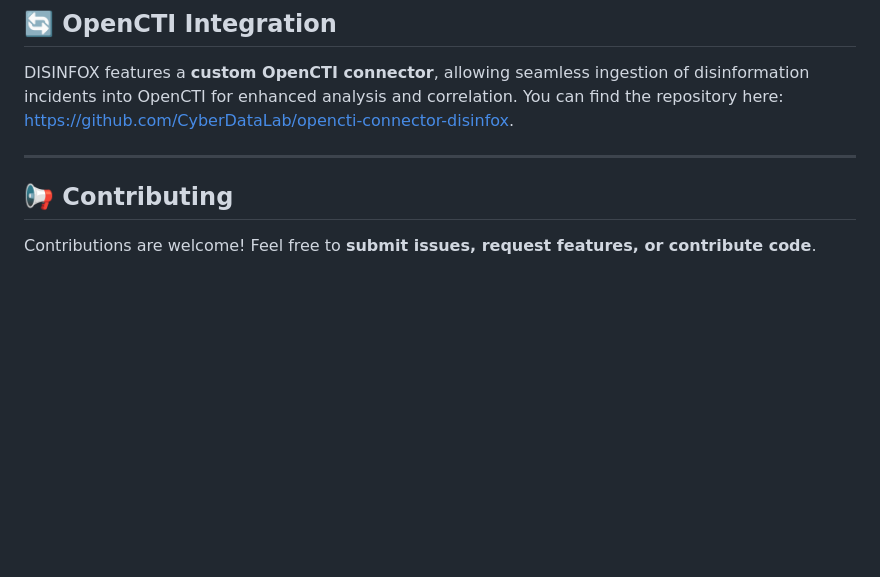
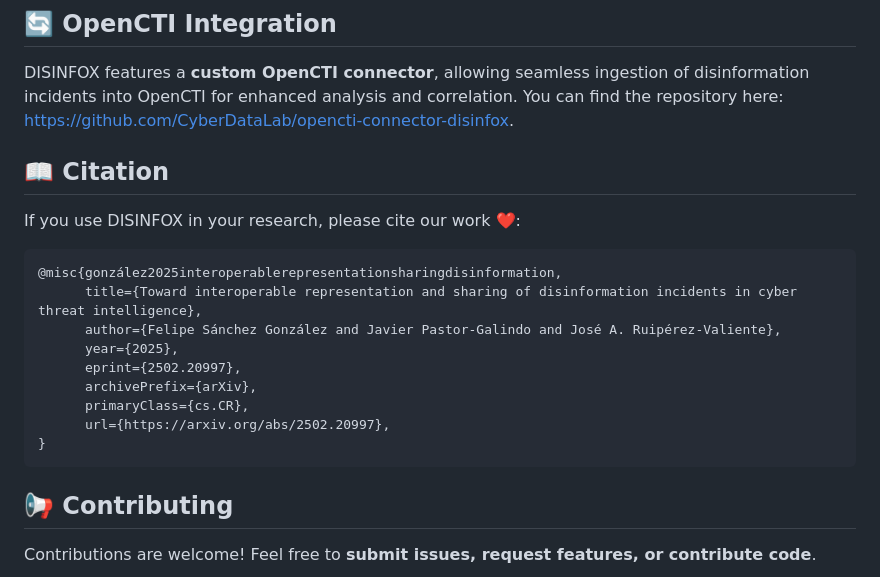
Before and after one commit to CyberDataLab/disinfox, a Markdown page: README.md, the part around the change. Drawn GitHub-style; blank space fills up the shorter version.

````diff
--- a/README.md
+++ b/README.md
@@ -185,7 +185,22 @@ If done correctly, the API will return a JSON object with the new incidents crea
 DISINFOX features a **custom OpenCTI connector**, allowing seamless ingestion of disinformation incidents into OpenCTI for enhanced analysis and correlation.
 You can find the repository here: <https://github.com/CyberDataLab/opencti-connector-disinfox>.
 
----
+## 📖 Citation
+
+If you use DISINFOX in your research, please cite our work ❤️:
+
+```bibtex
+@misc{gonzález2025interoperablerepresentationsharingdisinformation,
+      title={Toward interoperable representation and sharing of disinformation incidents in cyber threat intelligence},
+      author={Felipe Sánchez González and Javier Pastor-Galindo and José A. Ruipérez-Valiente},
+      year={2025},
+      eprint={2502.20997},
+      archivePrefix={arXiv},
+      primaryClass={cs.CR},
+      url={https://arxiv.org/abs/2502.20997},
+}
+```
+
 
 ## 📢 Contributing
 
````
